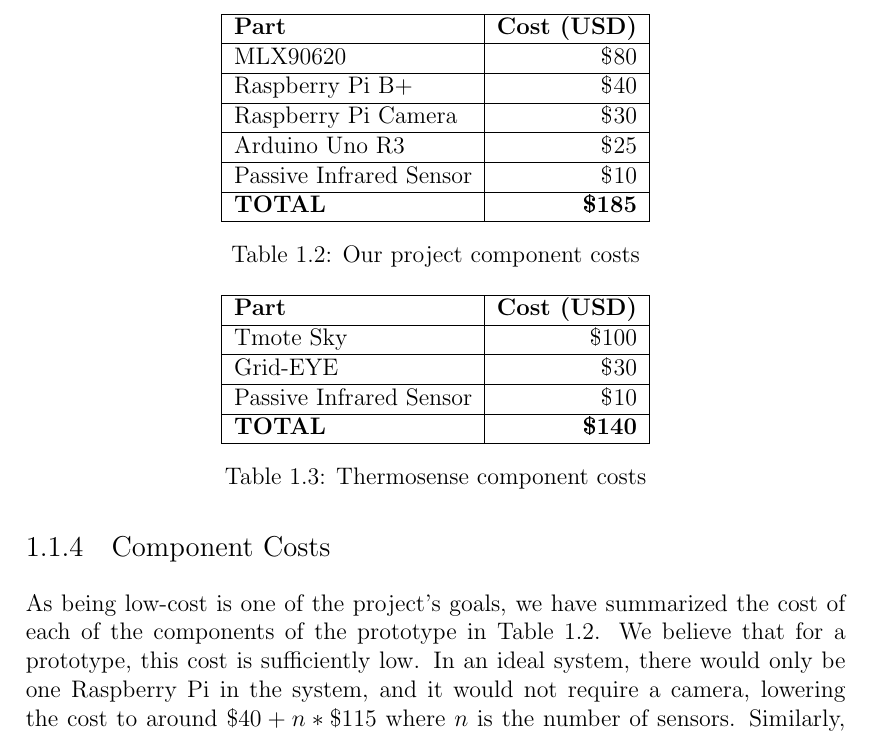
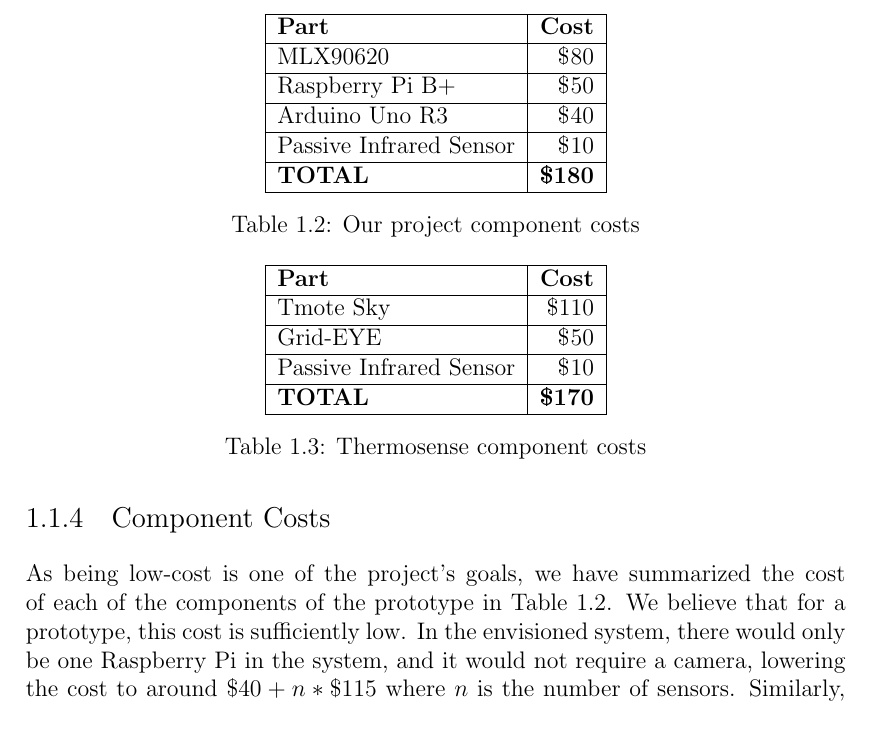
Before and after one commit to atyndall/countir, a LaTeX thesis (design/design.tex): part of page 5 of 13, cut so that both start at the same text. The pictures show the PDF file design/design.pdf that the author committed with the source.

Commit message:
Change prices to AUD

```diff
--- a/design/design.tex
+++ b/design/design.tex
@@ -52,7 +53,8 @@
 For the Analysis Tier, the Raspberry Pi B+ was chosen, as it is a powerful computer capable of running Linux available for an extraordinarily low price. The \ard is connected to the Raspberry Pi over USB, which provides it both power and the capacity to transfer data. In turn, the Raspberry Pi is connected to a simple micro-USB rechargeable battery pack, which provides it with power, and subsequently the \ard and sensors.
 
 \subsection{Component Costs}
-As being low-cost is one of the project's goals, we have summarized the cost of each of the components of the prototype in \Fref{tab:sensor:cost}. We believe that for a prototype, this cost is sufficiently low. In an ideal system, there would only be one Raspberry Pi in the system, and it would not require a camera, lowering the cost to around $\$40 + n * \$115$ where $n$ is the number of sensors. Similarly, as technology improves (as discussed in later chapters), sensor technology will continue to become cheaper, causing the most expensive component, the \mlx, to lower in cost.
+\label{subsec:cost}
+As being low-cost is one of the project's goals, we have summarized the cost of each of the components of the prototype in \Fref{tab:sensor:cost}. We believe that for a prototype, this cost is sufficiently low. In the envisioned system, there would only be one Raspberry Pi in the system, and it would not require a camera, lowering the cost to around $\$40 + n * \$115$ where $n$ is the number of sensors. Similarly, as technology improves (as discussed in later chapters), sensor technology will continue to become cheaper, causing the most expensive component, the \mlx, to lower in cost.
 
 When we compare this to the estimated cost of the Thermosense system (\Fref{tab:sensor:thermosensecost}), we believe that it achieves a suitably comparible cost for a prototype. When removing the aspects of the prototype that would be unnecessary in the final version, the difference is less than \$15.
 
@@ -60,13 +62,12 @@
 \centering
 \begin{tabular}[H]{|l|r|}
 \hline
-\textbf{Part} & \textbf{Cost (USD)} \\ \hline
+\textbf{Part} & \textbf{Cost} \\ \hline
 MLX90620 & \$80 \\ \hline
-Raspberry Pi B+ &  \$40 \\ \hline
-Raspberry Pi Camera &  \$30 \\ \hline
-Arduino Uno R3 & \$25 \\ \hline
+Raspberry Pi B+ &  \$50 \\ \hline
+Arduino Uno R3 & \$40 \\ \hline
 Passive Infrared Sensor & \$10 \\ \hline
-\textbf{TOTAL} & \textbf{\$185} \\ \hline
+\textbf{TOTAL} & \textbf{\$180} \\ \hline
 \end{tabular}
 \caption{Our project component costs}
 \label{tab:sensor:cost}
@@ -76,11 +77,11 @@
 \centering
 \begin{tabular}[H]{|l|r|}
 \hline
-\textbf{Part} & \textbf{Cost (USD)} \\ \hline
-Tmote Sky & \$100 \\ \hline
-Grid-EYE & \$30 \\ \hline
+\textbf{Part} & \textbf{Cost} \\ \hline
+Tmote Sky & \$110 \\ \hline
+Grid-EYE & \$50 \\ \hline
 Passive Infrared Sensor & \$10 \\ \hline
-\textbf{TOTAL} & \textbf{\$140} \\ \hline
+\textbf{TOTAL} & \textbf{\$170} \\ \hline
 \end{tabular}
 \caption{Thermosense component costs}
 \label{tab:sensor:thermosensecost}
```
Also changed, not shown: design/design.pdf, design/design.tex (1 more changed lines).
